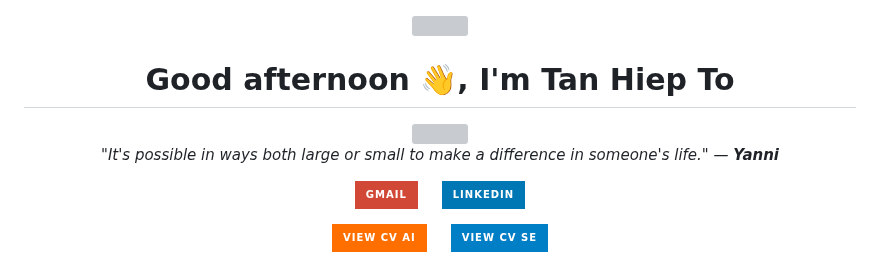
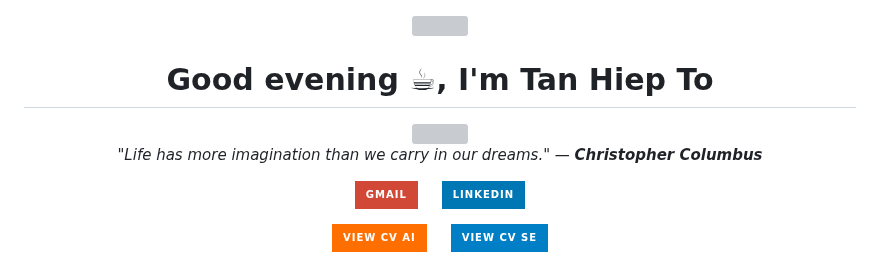
Before and after one commit to TanHiep-To/TanHiep-To, a Markdown page: README.md, the part around the change. Drawn GitHub-style; badges without logos; grey boxes are pictures that could not be loaded.

Commit message:
docs: auto-update profile & quote 🚀

```diff
--- a/README.md
+++ b/README.md
@@ -1,14 +1,14 @@
 
 <div align="center">
   <img src="https://raw.githubusercontent.com/ABSphreak/ABSphreak/master/gifs/Hi.gif" width="30">
-  <h1>Good afternoon 👋, I'm Tan Hiep To</h1>
+  <h1>Good evening ☕, I'm Tan Hiep To</h1>
 
   <a href="https://git.io/typing-svg">
     <img src="https://readme-typing-svg.herokuapp.com?font=Fira+Code&pause=1000&color=2196F3&center=true&vCenter=true&width=435&lines=Master+Student+in+Computer+Science;AI+Researcher+%40+VNU-HCM;Software+Engineer;GenAI+%26+Backend+Developer" />
   </a>
 
   <p>
-    <i>"It's possible in ways both large or small to make a difference in someone's life." — <b>Yanni</b></i>
+    <i>"Life has more imagination than we carry in our dreams." — <b>Christopher Columbus</b></i>
   </p>
 
   <p>
```
